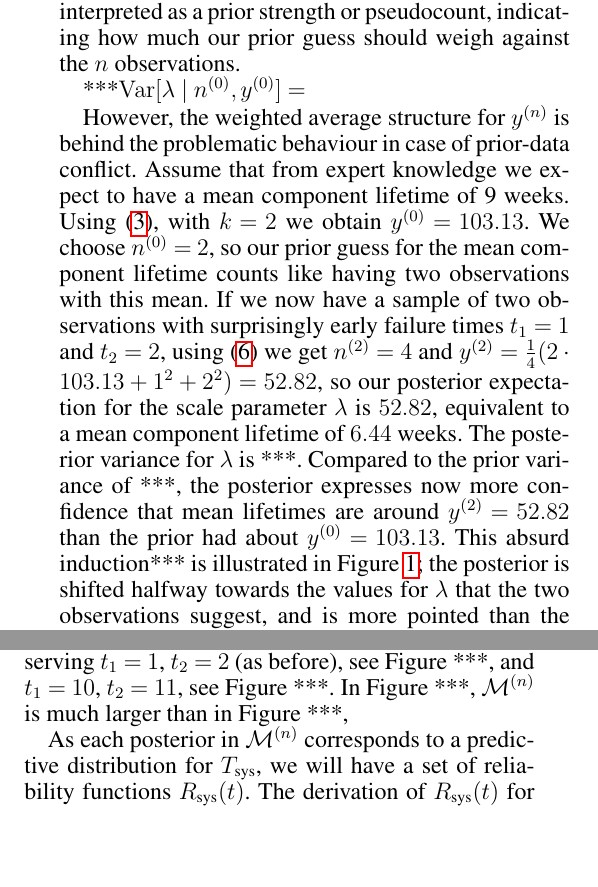
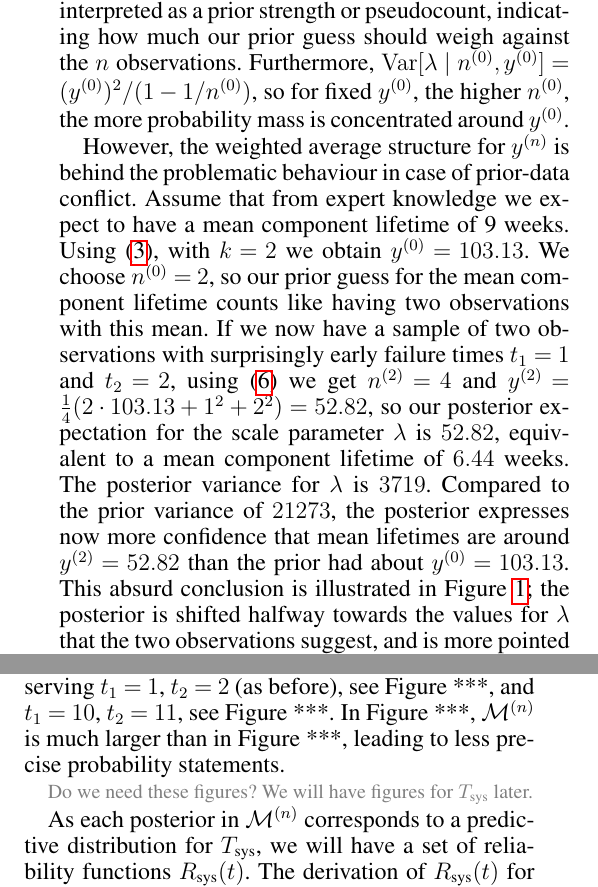
Before and after one commit to geeeero/esrel2015paper, a LaTeX document (confpaper2.tex): two parts of the columns of page 3 of 4, joined at a grey line, cut so that both start at the same text, the shorter picture padded with empty space. Compiled offline with pdfLaTeX.

Commit message:
IG variances, fig1

```diff
--- a/confpaper2.tex
+++ b/confpaper2.tex
@@ -357,8 +357,9 @@ $\yn$ is a weighted average of the prior parameter $\yz$ and the data-based quan
 with weights $\nz$ and $n$, respectively.
 $\nz$ can thus be interpreted as a prior strength or pseudocount,
 indicating how much our prior guess should weigh against the $n$ observations.
-
-***$\V[\lambda\mid\nz,\yz] = $
+Furthermore, $\V[\lambda\mid\nz,\yz] = (\yz)^2 / (1 - 1/\nz)$,
+so for fixed $\yz$, the higher $\nz$,
+the more probability mass is concentrated around $\yz$. %$p(\lambda\mid\nz,\yz)$
 
 However, the weighted average structure for $\yn$
 is behind the problematic behaviour in case of prior-data conflict.
@@ -373,11 +374,11 @@ using \eqref{eq:ig-update} we get $\nfun{2} = 4$
 and $\yfun{2} = \frac{1}{4}(2 \cdot 103.13 + 1^2 + 2^2) = 52.82$,
 so our posterior expectation for the scale parameter $\lambda$ is $52.82$,
 equivalent to a mean component lifetime of $6.44$ weeks.
-The posterior variance for $\lambda$ is ***.
-Compared to the prior variance of ***,
+The posterior variance for $\lambda$ is $3719$.
+Compared to the prior variance of $21273$,
 the posterior expresses now more confidence that mean lifetimes are around $\yfun{2} = 52.82$
 than the prior had about $\yz = 103.13$.
-This absurd induction*** is illustrated in Figure~\ref{fig:weibull-pdc};
+This absurd conclusion is illustrated in Figure~\ref{fig:weibull-pdc};
 the posterior is shifted halfway towards the values for $\lambda$
 that the two observations suggest,
 and is more pointed than the prior,
@@ -446,7 +447,9 @@ Compare now the set of posteriors obtained from observing
 $t_1 = 1$, $t_2 = 2$ (as before), see Figure ***,
 and $t_1 = 10$, $t_2 = 11$, see Figure ***.
 In Figure ***, $\MN$ is much larger than in Figure ***,
+leading to less precise probability statements.
 
+\comments{Do we need these figures? We will have figures for $T_\text{sys}$ later.}
 
 As each posterior in $\MN$ corresponds to a predictive distribution for $T_\text{sys}$,
 we will have a set of reliability functions $R_\text{sys}(t)$.
```
Also changed, not shown: confpaper2.tex (2 more changed lines), 1 other file.
